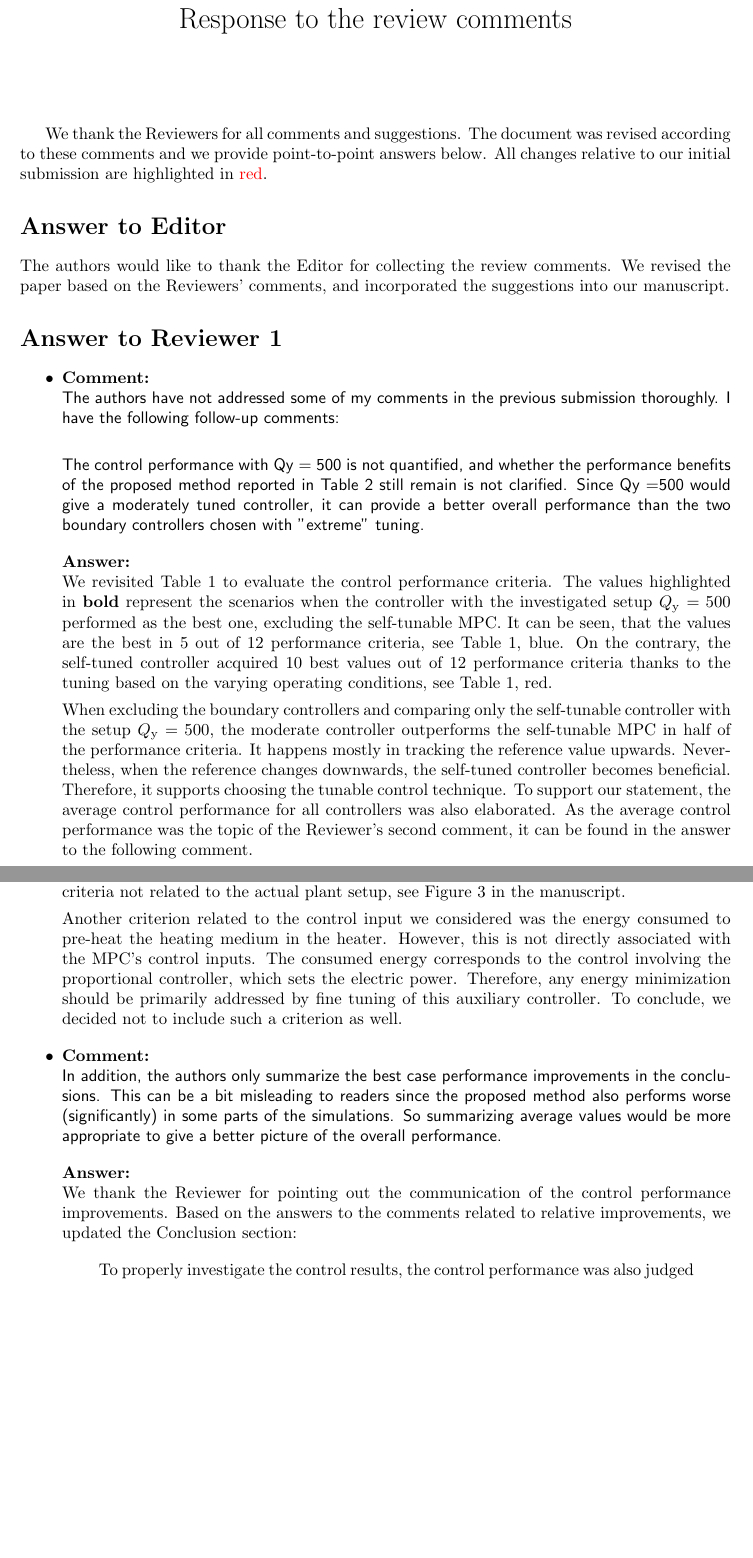
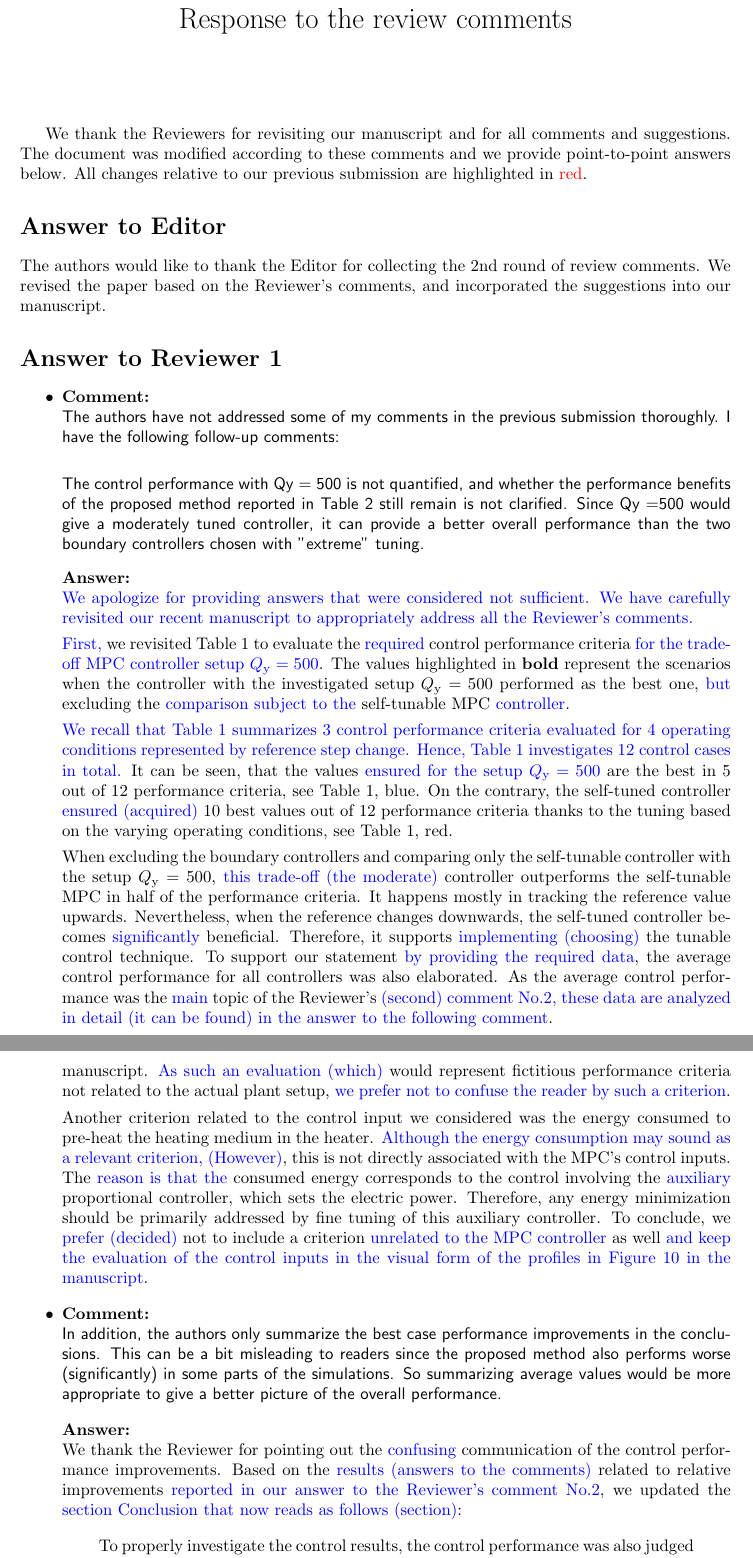
Before and after one commit to LenkaGal/self_tunable_HE, a LaTeX document (paper/JoPC/response_letter_2nd_round.tex): two parts of pages 1 and 4 of 5 before the commit and two parts of pages 1 and 5 of 6 after it, joined at a grey line, cut so that both start at the same text, the shorter picture padded with empty space. Compiled offline with pdfLaTeX; the source files are stored in an older character set and shown here as Unicode.

Commit message:
Paper: Review: Response Letter 2: reviewed

```diff
--- a/paper/JoPC/response_letter_2nd_round.tex
+++ b/paper/JoPC/response_letter_2nd_round.tex
@@ -58,12 +58,12 @@
 
 	\maketitle
 
-	We thank the Reviewers for all comments and suggestions.
-	The document was revised according to these comments and we provide point-to-point answers below.
-	All changes relative to our initial submission are highlighted in \change{red}.
+	We thank the Reviewers for revisiting our manuscript and for all comments and suggestions.
+	The document was modified according to these comments and we provide point-to-point answers below.
+	All changes relative to our previous submission are highlighted in \change{red}.
 
 	\section*{Answer to Editor}
-	The authors would like to thank the Editor for collecting the review comments. We revised the paper based on the Reviewers' comments, and incorporated the suggestions
+	The authors would like to thank the Editor for collecting the 2nd round of review comments. We revised the paper based on the Reviewer's comments, and incorporated the suggestions
 	into our manuscript.
 
 
@@ -74,10 +74,15 @@
 	}
 
 	\answer{
-		We revisited Table~\ref{tab:control_performance} to evaluate the control performance criteria.
-		The values highlighted in \textbf{bold} represent the scenarios when the controller with the investigated setup $Q_\mathrm{y} = 500$ performed as the best one, excluding the self-tunable MPC. It can be seen, that the values are the best in 5 out of 12 performance criteria, see Table~\ref{tab:control_performance}, blue. On the contrary, the self-tuned controller acquired 10 best values out of 12 performance criteria thanks to the tuning based on the varying operating conditions, see Table~\ref{tab:control_performance}, red.
+		\textcolor{blue}{ We apologize for providing answers that were considered not sufficient. We have carefully revisited our recent manuscript to appropriately address all the Reviewer's comments. }
 
-		When excluding the boundary controllers and comparing only the self-tunable controller with the setup $Q_\mathrm{y} = 500$, the moderate controller outperforms the self-tunable MPC in half of the performance criteria. It happens mostly in tracking the reference value upwards. Nevertheless, when the reference changes downwards, the self-tuned controller becomes beneficial. Therefore, it supports choosing the tunable control technique. To support our statement, the average control performance for all controllers was also elaborated. As the average control performance was the topic of the Reviewer's second comment, it can be found in the answer to the following comment.
+		\textcolor{blue}{First,} we revisited Table~\ref{tab:control_performance} to evaluate the \textcolor{blue}{required} control performance criteria \textcolor{blue}{for the trade-off MPC controller setup $Q_\mathrm{y} = 500$}.
+		The values highlighted in \textbf{bold} represent the scenarios when the controller with the investigated setup $Q_\mathrm{y} = 500$ performed as the best one, \textcolor{blue}{but} excluding the \textcolor{blue}{comparison subject to the} self-tunable MPC \textcolor{blue}{controller}.
+
+		\textcolor{blue}{We recall that Table~\ref{tab:control_performance} summarizes 3 control performance criteria evaluated for 4 operating conditions represented by reference step change. Hence, Table~\ref{tab:control_performance} investigates 12 control cases in total.}
+		It can be seen, that the values \textcolor{blue}{ensured for the setup $Q_\mathrm{y} = 500$} are the best in 5 out of 12 performance criteria, see Table~\ref{tab:control_performance}, blue. On the contrary, the self-tuned controller \textcolor{blue}{ensured (acquired)} 10 best values out of 12 performance criteria thanks to the tuning based on the varying operating conditions, see Table~\ref{tab:control_performance}, red.
+
+		When excluding the boundary controllers and comparing only the self-tunable controller with the setup $Q_\mathrm{y} = 500$, \textcolor{blue}{this trade-off (the moderate)} controller outperforms the self-tunable MPC in half of the performance criteria. It happens mostly in tracking the reference value upwards. Nevertheless, when the reference changes downwards, the self-tuned controller becomes \textcolor{blue}{significantly} beneficial. Therefore, it supports \textcolor{blue}{implementing (choosing)} the tunable control technique. To support our statement \textcolor{blue}{by providing the required data}, the average control performance for all controllers was also elaborated. As the average control performance was the \textcolor{blue}{main} topic of the Reviewer's \textcolor{blue}{(second) comment No.2, these data are analyzed in detail (it can be found) in the answer to the following comment}.
 
 		\begin{table}[h!]
 			\begin{center}
@@ -109,10 +114,10 @@
 			\end{center}
 		\end{table}
 
-		To ensure a good readability of the paper, we incline not to branch the case study also in the direction of the moderate setup, i.e., $Q_\mathrm{y} = 500$. We prefer to emphasize the consideration of the self-tuning method based on the revised comment from the first round of review:
+		To ensure a \textcolor{blue}{consistent flow and not to disturb the (good)} readability of the paper, we incline not to branch the case study also in the direction of the moderate setup, i.e., $Q_\mathrm{y} = 500$. We prefer to emphasize the consideration of the self-tuning method based on the \textcolor{blue}{carefully} revised comment from the first round of review:
 
 		\begin{quote}
-			Obviously, if there exists a well-tuned ``universal'' controller that satisfies the requirements on the control performance in the whole range of the considered operating conditions, then the implementation of the self-tuning procedure is out of scope for such control application. Nevertheless, in numerous practical situations, using only one controller with a constant setup leads to poor or just ``satisfactory'' control results, i.e., the reference value is achieved, but with worse control performance, e.g., leading to high overshoots or settling times. When working on our laboratory case study, a set of different setups of penalty matrices was investigated. In every control scenario, the setup was beneficial only in some working conditions (tracking the reference upwards or downwards). Therefore, the closed-loop control performance is improved by introducing the benefits of the self-tuning method based on the two boundary MPC controllers.
+			Obviously, if there exists a well-tuned ``universal'' controller that satisfies the requirements on the control performance in the whole range of the considered operating conditions, then the implementation of the self-tuning procedure is out of scope for such control application. Nevertheless, in numerous practical situations, using only one controller with a constant setup leads to poor or just ``satisfactory'' control results, i.e., the reference value is achieved, but with worse control performance, e.g., leading to high overshoots or settling times. When working on our laboratory case study, a set of different setups of penalty matrices was investigated. In \textcolor{blue}{each (every)} control scenario, the setup was beneficial only in some working conditions (tracking the reference upwards or downwards). Therefore, the closed-loop control performance is \textcolor{blue}{significantly} improved by introducing the benefits of the \textcolor{blue}{easy-to-implement} self-tuning method based on the two \textcolor{blue}{well-tuned} boundary MPC controllers.
 		\end{quote}
 
 
@@ -129,9 +135,9 @@
 
-		To avoid the ``unfair'' evaluation of the relative improvement, we extended Table~2 such that every optimal MPC is compared subject to the self-tunable MPC, see Table~\ref{tab:improvement500}. In such way, the base subject to which the relative improvements are calculated, remains the same. Note, for the purposes of this response letter, we also added the evaluation of the controller with the moderate setup, i.e., $Q_\mathrm{y} = 500$ to support the statements from the answer to the previous comment.
+		To avoid \textcolor{blue}{such} the unfair evaluation of the relative improvement, we extended Table~\ref{tab:improvement500} such that every \textcolor{blue}{value of relative improvement (optimal MPC)} is compared subject to the self-tunable MPC, see Table~\ref{tab:improvement500}. In such way, the base subject to which the relative improvements are calculated, remains the same. Note, \textcolor{blue}{that following the Reviewer's comment No.1 (for the purposes of this response letter)}, we also added the evaluation of the controller with the moderate setup, i.e., $Q_\mathrm{y} = 500$ to support the statements from the answer to the previous comment.
 
 		%Regarding the average values of the relative improvements, simple average of the values for every controller across all reference changes would not properly map the overall improvement. For example, let us compare the 79\% improvement in the settling time subject to the MPC setup $Q_\mathrm{y} = 100$ during the third and fourth reference tracking. In the third reference step change, the relative improvement of 79\% corresponds to the settling time difference $31 - 6.5 = 24.5$\,s. In the fourth reference step change, the relative improvement of 79\% corresponds to the settling time difference $90 - 18.5 = 71.5$\,s. Although the values in Table~\ref{tab:improvement500} provide an extended overview of how better or worse the self-tunable controller performed in the specific operating conditions, averaging the values across the reference changes would give a somewhat distorted idea. Therefore, some kind of ``normalization'' would lead to a better vision of the average control performance. Our idea is to first average the values of the control performance criteria for every controller setup across the reference changes, and then calculate the relative improvements from the averaged values, see Table~\ref{tab:average_improvement500}. The symbol $\bar{(.)}$ represents an average value of the corresponding criterion.
 
-		Based on this explanation of our idea of the average control performance, at this place we would like to return to the topic of the first comment—whether the moderate controller performs better in the overall metric. Let us compare the average relative control improvement of the moderate MPC and the self-tunable approximated MPC. The Table~\ref{tab:improvement500} shows that although in average the SSE criterion corresponding to the self-tunable MPC  was 6\% worse, the rest of the criteria improved in average (the maximal overshoor improved by 14\% and the settling time improved by 58\%). Therefore, considering the tunable technique is beneficial.
+		\textcolor{blue}{Therefore,} based on \textcolor{blue}{the (this)} explanation of our idea of the \textcolor{blue}{evaluation of} average control performance, at this place we would like to return to the \textcolor{blue}{Reviewer's comment No.1 (topic of the first comment)---to analyze} whether the moderate controller performs better in the overall metric. Let us compare the average relative control improvement of the moderate MPC and the self-tunable approximated MPC. The Table~\ref{tab:improvement500} shows that although in average the SSE criterion corresponding to the self-tunable MPC  was 6\,\% worse, the rest of the criteria improved in average (the maximal overshoor improved by 14\,\% and the settling time improved by 58\,\%). \textcolor{blue}{We recall, the trade-off MPC controller does not provide satisfactory performance for the decreasing reference step change.} Therefore, considering the \textcolor{blue}{proposed} tunable technique is beneficial.
 
 		\begin{table}[h!]
 			\begin{center}
@@ -263,11 +269,12 @@
 	}
 
 	\answer{
-		We thank the Reviewer for commenting on the control performance criteria related to the control input. Although we considered such an evaluation, we chose not to include the criteria for the following reasons. This kind of criteria usually reflects some costs or energy demands associated with the control.
+		We thank the Reviewer for commenting on the control performance criteria \textcolor{blue}{evaluated subject to (related to)} the control input. This kind of criteria usually reflects some costs or energy demands associated with the control. Although we considered such a \textcolor{blue}{numerical} evaluation, \textcolor{blue}{finally we decided (we chose)} not to include the criteria \textcolor{blue}{and we consider providing the control input profiles in Figure~10 satisfactory} for the following reasons.
 
-		The first kind of criterium related to the control input could be intuitively some (potentially weighted) ISI (integral-of-squared input) or, in a discrete-time manner, SSI (sum-of-squared input). These criteria correspond to the summing of the control input, i.e., voltage, to set the operating speed of the pump. The operating speed of the pump itself does not play any significant role in the costs of the control. Therefore, it could be converted to the amount of liquid transported to the heat exchanger during the whole control experiment. Nevertheless, the heating medium is dosed to the heat exchanger plant as a recycle, i.e., the same amount of heating medium is re-used during operation, which would represent fictitious performance criteria not related to the actual plant setup, see Figure 3 in the manuscript.
+		The first \textcolor{blue}{admissible} kind of criterion related to the control input could be intuitively some, potentially weighted, integral-of-squared input (ISI) or, in a discrete-time manner, sum-of-squared input (SSI). These criteria correspond to the summing of the control input, i.e., \textcolor{blue}{the corresponding value of the} voltage, \textcolor{blue}{necessary} to set the operating speed of the pump. \textcolor{blue}{But} the operating speed of the pump itself does not play any significant role in the costs of the control \textcolor{blue}{and, hence, is negligible}.
+		\textcolor{blue}{Obviously the control inputs could be interpreted by (Therefore, it could be converted to)} the amount of \textcolor{blue}{hot medium (liquid)} transported to the heat exchanger during the whole control experiment. Nevertheless, the heating medium is dosed to the heat exchanger plant \textcolor{blue}{in (as)} a recycle \textcolor{blue}{setup}, i.e., the same amount of heating medium is re-used during operation, see the corresponding setup scheme in Figure 3 of the manuscript. \textcolor{blue}{\textcolor{blue}{As such an evaluation (which)}} would represent fictitious performance criteria not related to the actual plant setup, \textcolor{blue}{we prefer not to confuse the reader by such a criterion}.
 
-		Another criterion related to the control input we considered was the energy consumed to pre-heat the heating medium in the heater. However, this is not directly associated with the MPC's control inputs. The consumed energy corresponds to the control involving the proportional controller, which sets the electric power. Therefore, any energy minimization should be primarily addressed by fine tuning of this auxiliary controller. To conclude, we decided not to include such a criterion as well.
+		Another criterion related to the control input we considered was the energy consumed to pre-heat the heating medium in the heater. \textcolor{blue}{Although the energy consumption may sound as a relevant criterion, (However)}, this is not directly associated with the MPC's control inputs. The \textcolor{blue}{reason is that the} consumed energy corresponds to the control involving the \textcolor{blue}{auxiliary} proportional controller, which sets the electric power. Therefore, any energy minimization should be primarily addressed by fine tuning of this auxiliary controller. To conclude, we \textcolor{blue}{prefer (decided)} not to include a criterion \textcolor{blue}{unrelated to the MPC controller} as well \textcolor{blue}{and keep the evaluation of the control inputs in the visual form of the profiles in Figure~10 in the manuscript}.
 
 	}
 
@@ -277,10 +284,10 @@
 	}
 
 	\answer{
-		We thank the Reviewer for pointing out the communication of the control performance improvements. Based on the answers to the comments related to relative improvements, we updated the Conclusion section:
+		We thank the Reviewer for pointing out the \textcolor{blue}{confusing} communication of the control performance improvements. Based on the \textcolor{blue}{results (answers to the comments)} related to relative improvements \textcolor{blue}{reported in our answer to the Reviewer's comment No.2}, we updated the \textcolor{blue}{section Conclusion that now reads as follows (section)}:
 
 		\begin{quote}
-			To properly investigate the control results, the control performance was also judged quantitatively using a set of quality criteria. The self-tunable control approach outperformed the conventional control strategy handling just a single controller, i.e., non-tunable controller. \change{In average, the control performance criteria improved compared to the upper and lower boundary MPC respectively as follows: the squared-error-based criterion (SSE) reduced by 23\% and 83\%, the maximal overshoot/undershoot $\sigma_{\mathrm{max}}$ reduced by 64\% and 102\%, and the settling time $t_{\epsilon}$ reduced by 12\% and 244\%.}
+			To properly investigate the control results, the control performance was also judged quantitatively using a set of quality criteria. The self-tunable control approach outperformed the conventional control strategy handling just a single controller, i.e., non-tunable controller. \change{In average, the control performance criteria improved compared to the upper and lower boundary MPC respectively as follows: the squared-error-based criterion (SSE) reduced by 23\,\% and 83\,\%, the maximal overshoot/undershoot $\sigma_{\mathrm{max}}$ reduced by 64\,\% and 102\,\%, and the settling time $t_{\epsilon}$ reduced by 12\,\% and 244\,\%.}
 		\end{quote}
 	}
 
```
Also changed, not shown: paper/JoPC/response_letter_2nd_round.tex (14 more changed lines).
